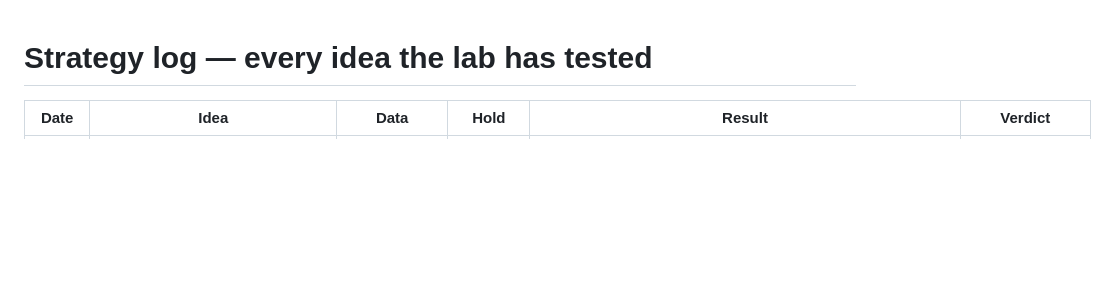
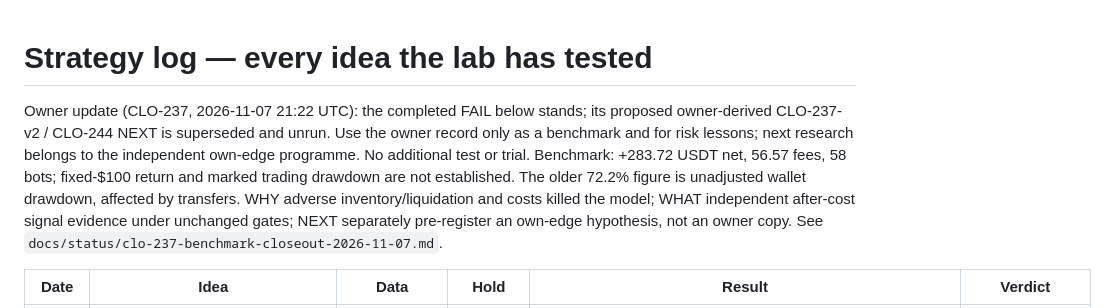
Before and after one commit to rgriesel/pionex, a Markdown page: docs/STRATEGY_LOG.md, the part around the change. GitHub-like rendering; blank space fills up the shorter version.

```diff
--- a/docs/STRATEGY_LOG.md
+++ b/docs/STRATEGY_LOG.md
@@ -1,4 +1,15 @@
 # Strategy log — every idea the lab has tested
+
+Owner update (CLO-237, 2026-11-07 21:22 UTC): the completed FAIL below stands;
+its proposed owner-derived CLO-237-v2 / CLO-244 NEXT is superseded and unrun.
+Use the owner record only as a benchmark and for risk lessons; next research
+belongs to the independent own-edge programme. No additional test or trial.
+Benchmark: +283.72 USDT net, 56.57 fees, 58 bots; fixed-$100 return and marked
+trading drawdown are not established. The older 72.2% figure is unadjusted
+wallet drawdown, affected by transfers. WHY adverse inventory/liquidation and
+costs killed the model; WHAT independent after-cost signal evidence under
+unchanged gates; NEXT separately pre-register an own-edge hypothesis, not an
+owner copy. See `docs/status/clo-237-benchmark-closeout-2026-11-07.md`.
 
 | Date | Idea | Data | Hold | Result | Verdict |
 |---|---|---|---|---|---|
```
Also changed, not shown: docs/status/clo-237-benchmark-closeout-2026-11-07.md (added, +69 -0 lines), research/owner_method/clo237_v2_prereg.md (+6 -0 lines).
